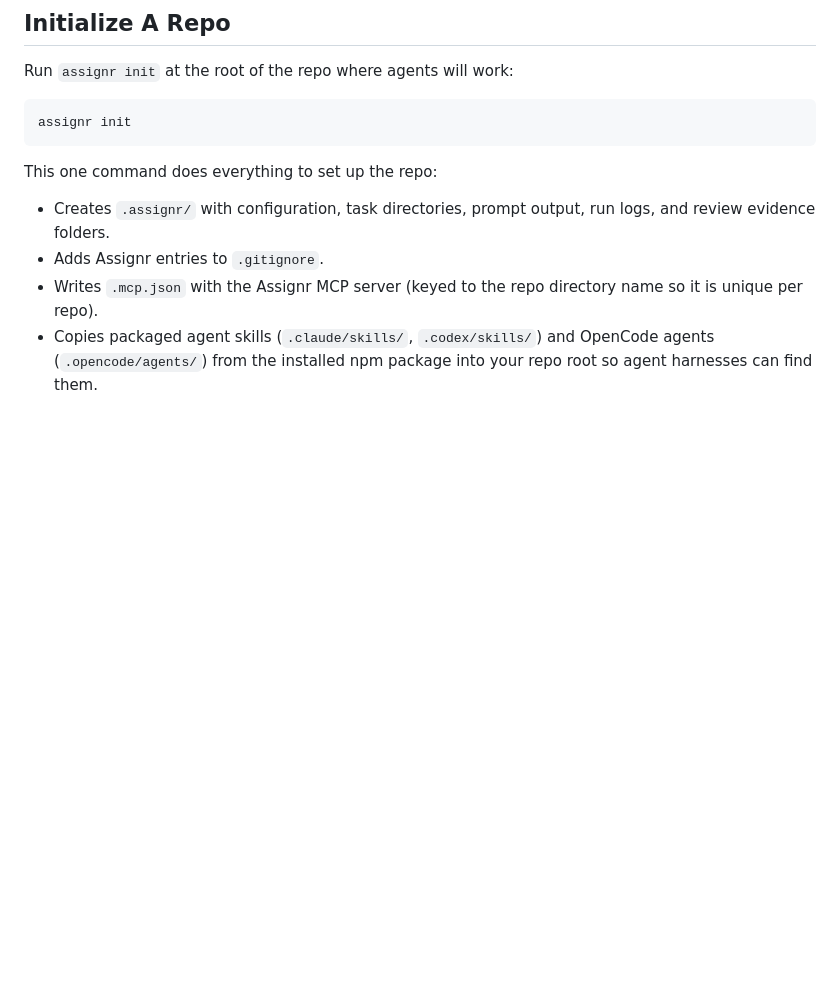
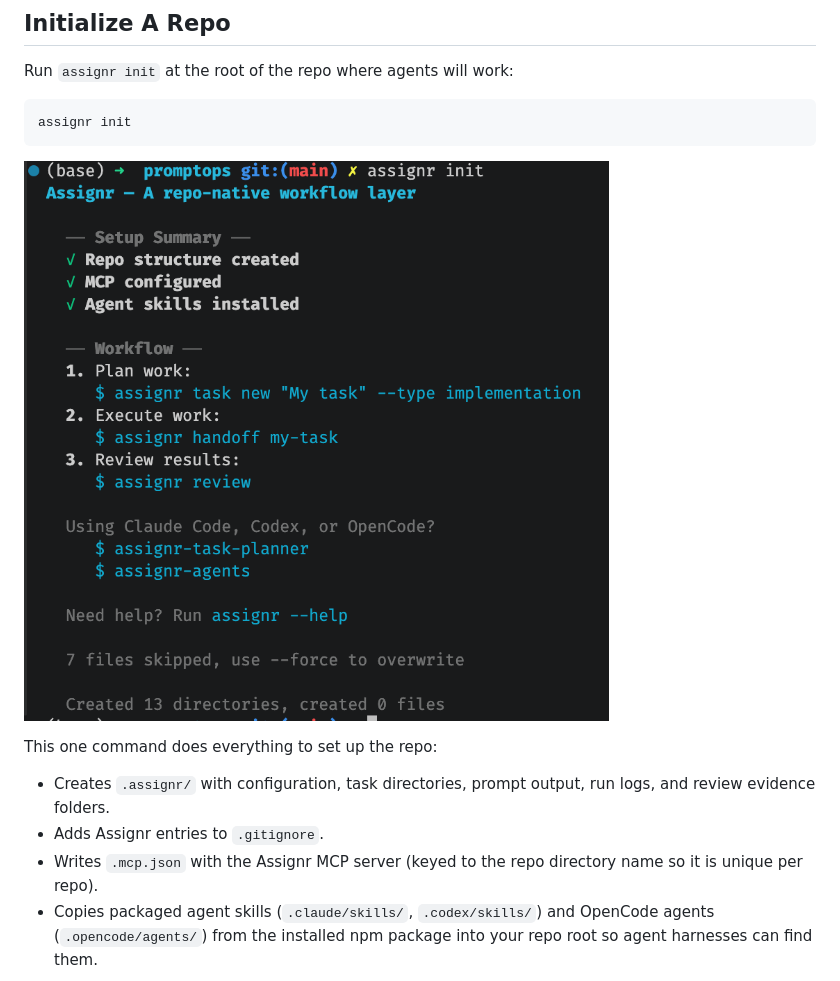
Before and after one commit to dpatton1992/manciple, a Markdown page: docs/getting-started.md, the part around the change. Rendered like a GitHub page; pictures changed too: docs/images/init-output.png (added); blank space fills up the shorter version.

````diff
--- a/docs/getting-started.md
+++ b/docs/getting-started.md
@@ -20,6 +20,8 @@ Run `assignr init` at the root of the repo where agents will work:
 ```bash
 assignr init
 ```
+
+![assignr init output](images/init-output.png)
 
 This one command does everything to set up the repo:
 
````
Also changed, not shown: README.md (+7 -0 lines), docs/images/planning-output.png (added), 18 other files.
